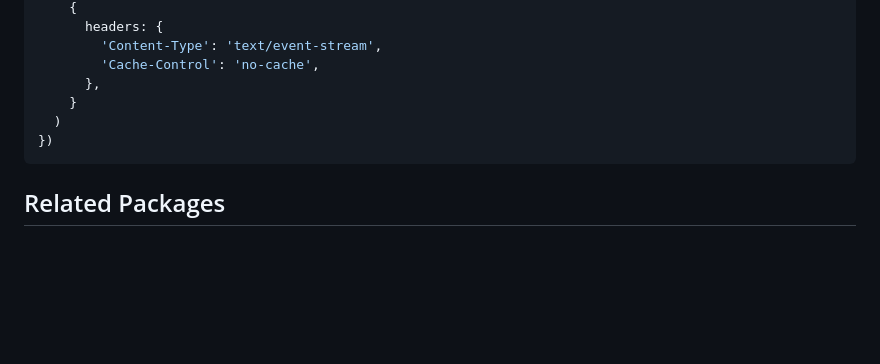
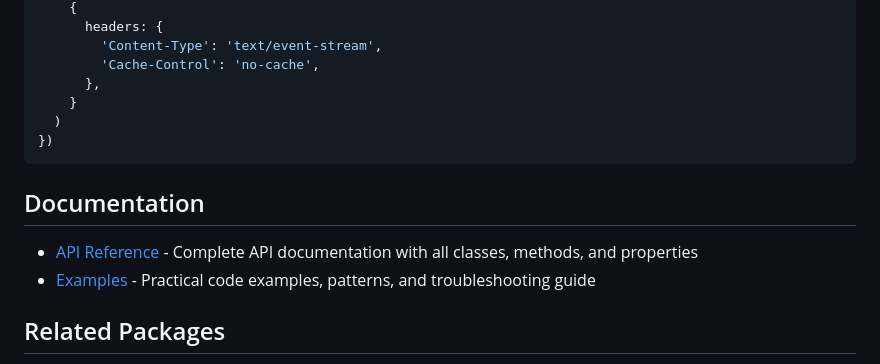
Before and after one commit to unfazed-dev/genui_claude, a Markdown page: packages/genui_anthropic/README.md, the part around the change. Rendered like a GitHub page; blank space fills up the shorter version.

Commit message:
docs(genui_anthropic): add api reference and examples documentation

````diff
--- a/packages/genui_anthropic/README.md
+++ b/packages/genui_anthropic/README.md
@@ -244,6 +244,11 @@ serve(async (req) => {
 })
 ```
 
+## Documentation
+
+- [API Reference](doc/API_REFERENCE.md) - Complete API documentation with all classes, methods, and properties
+- [Examples](doc/EXAMPLES.md) - Practical code examples, patterns, and troubleshooting guide
+
 ## Related Packages
 
 - [genui](https://pub.dev/packages/genui) - Flutter GenUI SDK
````
Also changed, not shown: 2 other files.
